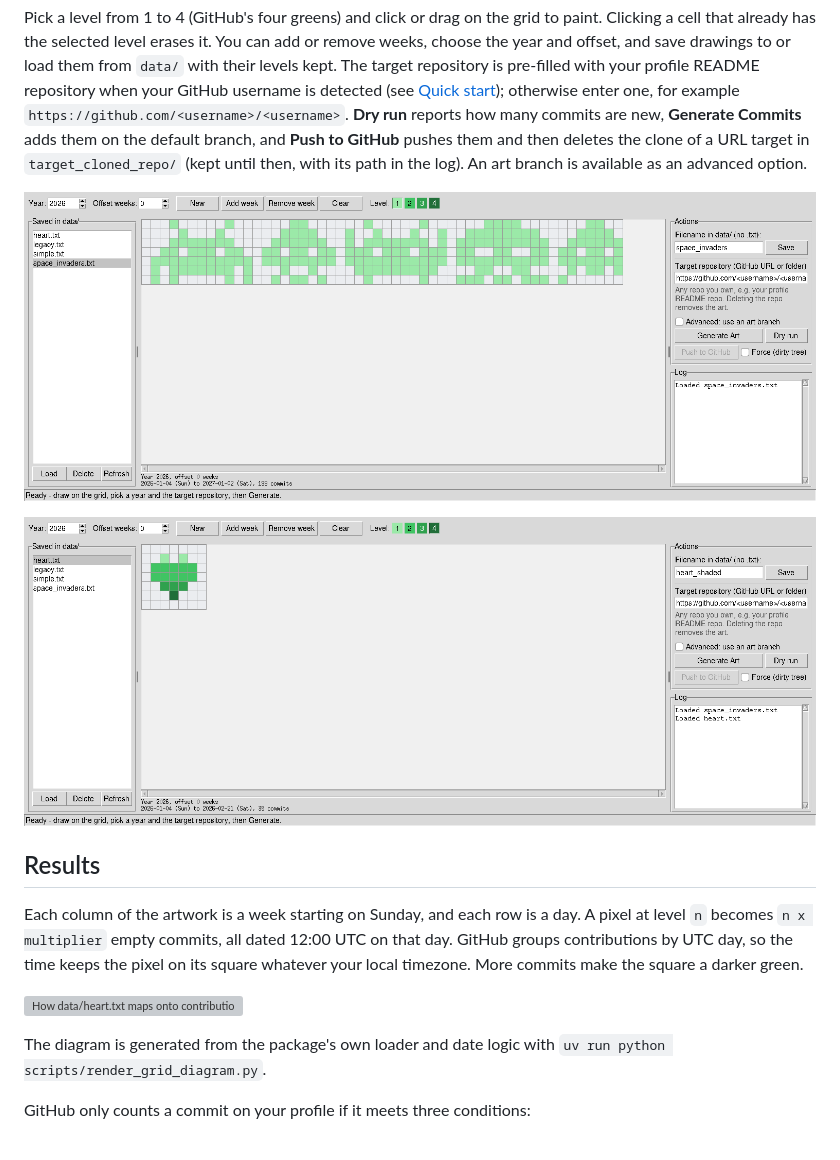
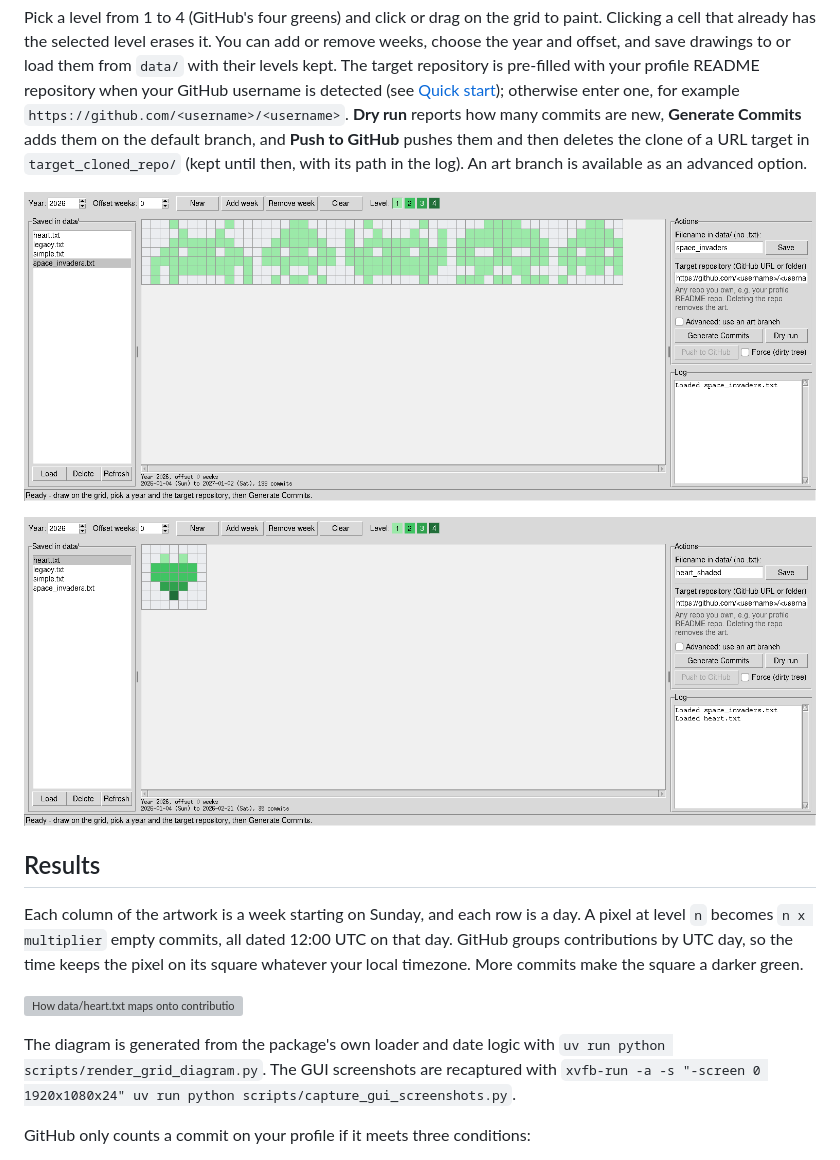
Before and after one commit to simonerigoni/github_pixel_artworks, a Markdown page: README.md, the part around the change. Drawn GitHub-style; pictures changed too: images/gui_editor.png, images/gui_levels.png; grey boxes are pictures that could not be loaded.

```diff
--- a/README.md
+++ b/README.md
@@ -142,7 +142,7 @@ Each column of the artwork is a week starting on Sunday, and each row is a day.
 
 ![How data/heart.txt maps onto contribution days for 2026](images/grid_diagram.svg)
 
-The diagram is generated from the package's own loader and date logic with `uv run python scripts/render_grid_diagram.py`.
+The diagram is generated from the package's own loader and date logic with `uv run python scripts/render_grid_diagram.py`. The GUI screenshots are recaptured with `xvfb-run -a -s "-screen 0 1920x1080x24" uv run python scripts/capture_gui_screenshots.py`.
 
 GitHub only counts a commit on your profile if it meets three conditions:
 
```
Also changed, not shown: AGENTS.md (+1 -1 lines), 1 other file.
